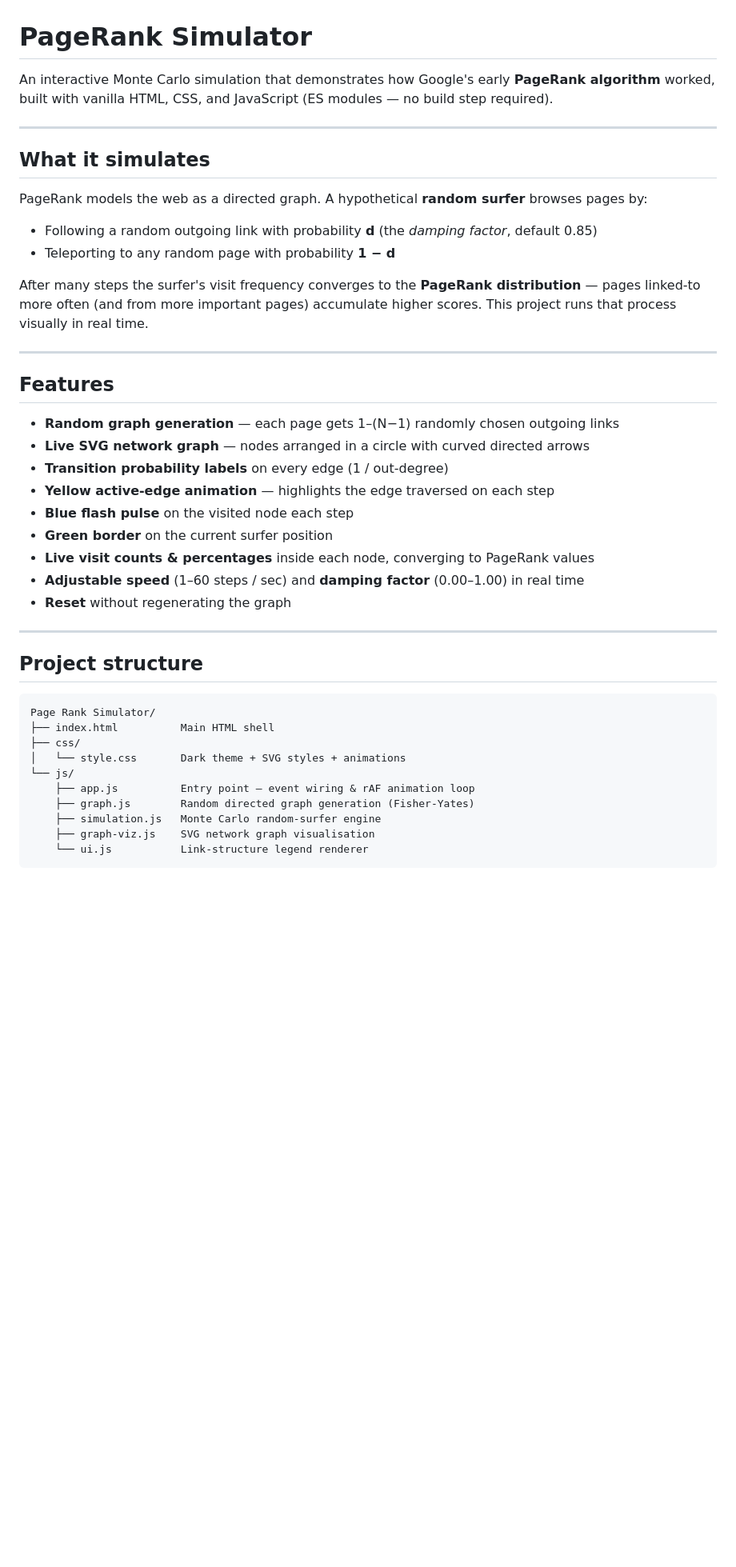
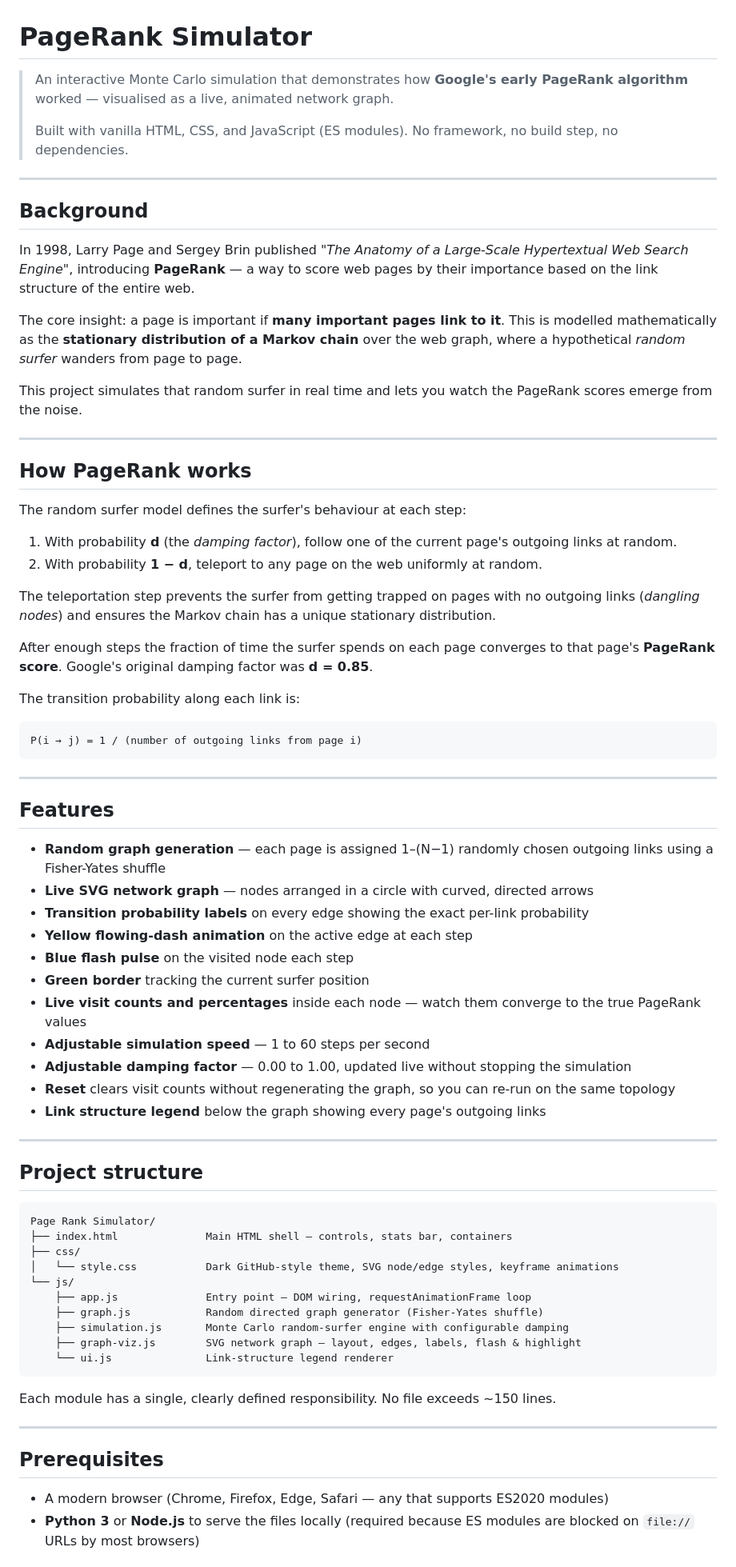
Before and after one commit to eurodb/page-rank-simulator, a Markdown page: README.md, the part around one of its changes. Shown at 80% size. Rendered like a GitHub page; blank space fills up the shorter version.

````diff
--- a/README.md
+++ b/README.md
@@ -1,31 +1,53 @@
 # PageRank Simulator
 
-An interactive Monte Carlo simulation that demonstrates how Google's early **PageRank algorithm** worked, built with vanilla HTML, CSS, and JavaScript (ES modules — no build step required).
+> An interactive Monte Carlo simulation that demonstrates how **Google's early PageRank algorithm** worked — visualised as a live, animated network graph.
+>
+> Built with vanilla HTML, CSS, and JavaScript (ES modules). No framework, no build step, no dependencies.
 
 ---
 
-## What it simulates
+## Background
 
-PageRank models the web as a directed graph. A hypothetical **random surfer** browses pages by:
+In 1998, Larry Page and Sergey Brin published *"The Anatomy of a Large-Scale Hypertextual Web Search Engine"*, introducing **PageRank** — a way to score web pages by their importance based on the link structure of the entire web.
 
-- Following a random outgoing link with probability **d** (the *damping factor*, default 0.85)
-- Teleporting to any random page with probability **1 − d**
+The core insight: a page is important if **many important pages link to it**. This is modelled mathematically as the **stationary distribution of a Markov chain** over the web graph, where a hypothetical *random surfer* wanders from page to page.
 
-After many steps the surfer's visit frequency converges to the **PageRank distribution** — pages linked-to more often (and from more important pages) accumulate higher scores. This project runs that process visually in real time.
+This project simulates that random surfer in real time and lets you watch the PageRank scores emerge from the noise.
+
+---
+
+## How PageRank works
+
+The random surfer model defines the surfer's behaviour at each step:
+
+1. With probability **d** (the *damping factor*), follow one of the current page's outgoing links at random.
+2. With probability **1 − d**, teleport to any page on the web uniformly at random.
+
+The teleportation step prevents the surfer from getting trapped on pages with no outgoing links (*dangling nodes*) and ensures the Markov chain has a unique stationary distribution.
+
+After enough steps the fraction of time the surfer spends on each page converges to that page's **PageRank score**. Google's original damping factor was **d = 0.85**.
+
+The transition probability along each link is:
+
+```
+P(i → j) = 1 / (number of outgoing links from page i)
+```
 
 ---
 
 ## Features
 
-- **Random graph generation** — each page gets 1–(N−1) randomly chosen outgoing links
-- **Live SVG network graph** — nodes arranged in a circle with curved directed arrows
-- **Transition probability labels** on every edge (1 / out-degree)
-- **Yellow active-edge animation** — highlights the edge traversed on each step
+- **Random graph generation** — each page is assigned 1–(N−1) randomly chosen outgoing links using a Fisher-Yates shuffle
+- **Live SVG network graph** — nodes arranged in a circle with curved, directed arrows
+- **Transition probability labels** on every edge showing the exact per-link probability
+- **Yellow flowing-dash animation** on the active edge at each step
 - **Blue flash pulse** on the visited node each step
-- **Green border** on the current surfer position
-- **Live visit counts & percentages** inside each node, converging to PageRank values
-- **Adjustable speed** (1–60 steps / sec) and **damping factor** (0.00–1.00) in real time
-- **Reset** without regenerating the graph
+- **Green border** tracking the current surfer position
+- **Live visit counts and percentages** inside each node — watch them converge to the true PageRank values
+- **Adjustable simulation speed** — 1 to 60 steps per second
+- **Adjustable damping factor** — 0.00 to 1.00, updated live without stopping the simulation
+- **Reset** clears visit counts without regenerating the graph, so you can re-run on the same topology
+- **Link structure legend** below the graph showing every page's outgoing links
 
 ---
 
@@ -33,12 +55,23 @@ After many steps the surfer's visit frequency converges to the **PageRank distri
 
 ```
 Page Rank Simulator/
-├── index.html          Main HTML shell
+├── index.html              Main HTML shell — controls, stats bar, containers
 ├── css/
-│   └── style.css       Dark theme + SVG styles + animations
+│   └── style.css           Dark GitHub-style theme, SVG node/edge styles, keyframe animations
 └── js/
-    ├── app.js          Entry point — event wiring & rAF animation loop
-    ├── graph.js        Random directed graph generation (Fisher-Yates)
-    ├── simulation.js   Monte Carlo random-surfer engine
-    ├── graph-viz.js    SVG network graph visualisation
-    └── ui.js           Link-structure legend renderer
+    ├── app.js              Entry point — DOM wiring, requestAnimationFrame loop
+    ├── graph.js            Random directed graph generator (Fisher-Yates shuffle)
+    ├── simulation.js       Monte Carlo random-surfer engine with configurable damping
+    ├── graph-viz.js        SVG network graph — layout, edges, labels, flash & highlight
+    └── ui.js               Link-structure legend renderer
+```
+
+Each module has a single, clearly defined responsibility. No file exceeds ~150 lines.
+
+---
+
+## Prerequisites
+
+- A modern browser (Chrome, Firefox, Edge, Safari — any that supports ES2020 modules)
+- **Python 3** or **Node.js** to serve the files locally (required because ES modules are blocked on `file://` URLs by most browsers)
+
````
Also changed, not shown: other parts of README.md (+69 -32 lines).
